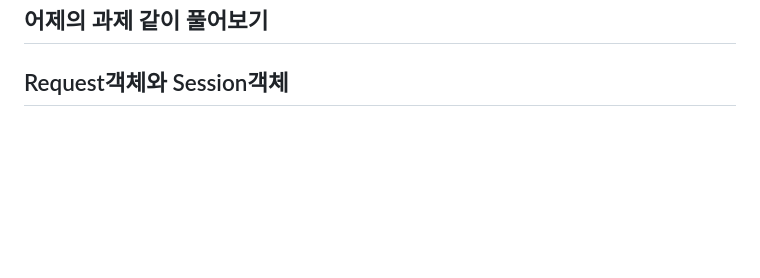
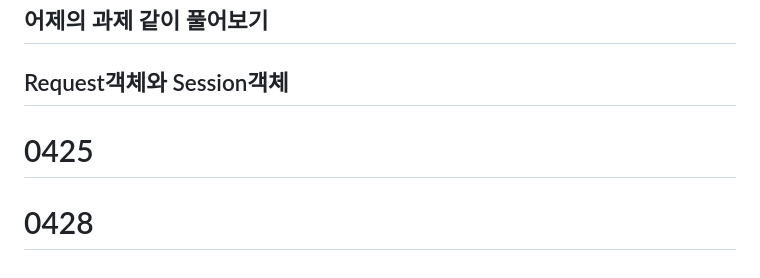
Before and after one commit to 2davi/e7eReact, a Markdown page: SPRING/SPRING_NOTEPAD.md, the part around the change. Drawn GitHub-style; blank space fills up the shorter version.

```diff
--- a/SPRING/SPRING_NOTEPAD.md
+++ b/SPRING/SPRING_NOTEPAD.md
@@ -380,3 +380,7 @@ Maven의 역할 `빌드관리툴`
 ## 어제의 과제 같이 풀어보기
 
 ## Request객체와 Session객체
+
+# 0425
+
+# 0428
```
Also changed, not shown: SPRING/REVIEW.md (+17 -11 lines).
